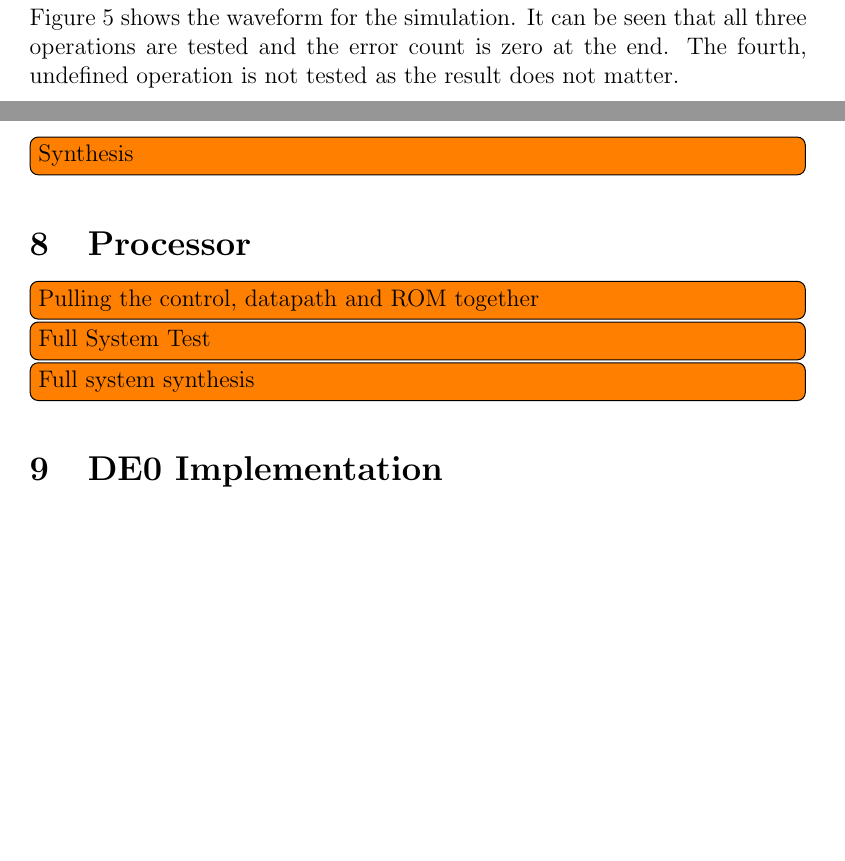
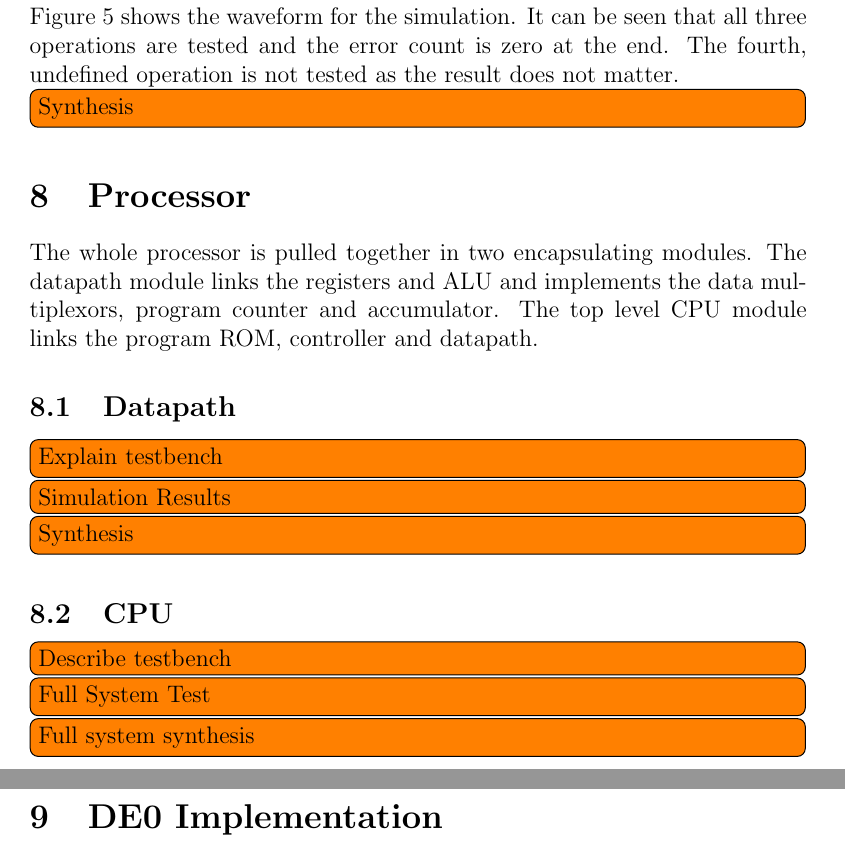
Before and after one commit to seblovett/ELEC6016, a LaTeX paper (Report/report.tex, which reads Report/cpu.tex): two parts of pages 12 and 15 of 16 before the commit and two parts of pages 14 and 16 of 16 after it, joined at a grey line, cut so that both start at the same text, the shorter picture padded with empty space. Compiled offline with pdfLaTeX.

Commit message:
Outline done

```diff
--- a/Report/cpu.tex
+++ b/Report/cpu.tex
@@ -5,6 +5,16 @@
 
 \section{Processor}
 
-\todo[inline]{Pulling the control, datapath and ROM together}
+The whole processor is pulled together in two encapsulating modules.
+The datapath module links the registers and ALU and implements the data multiplexors, program counter and accumulator.
+The top level CPU module links the program ROM, controller and datapath.
+
+\subsection{Datapath}
+\todo[inline]{Explain testbench}
+\todo[inline]{Simulation Results}
+\todo[inline]{Synthesis}
+
+\subsection{CPU}
+\todo[inline]{Describe testbench}
 \todo[inline]{Full System Test}
 \todo[inline]{Full system synthesis}
```
